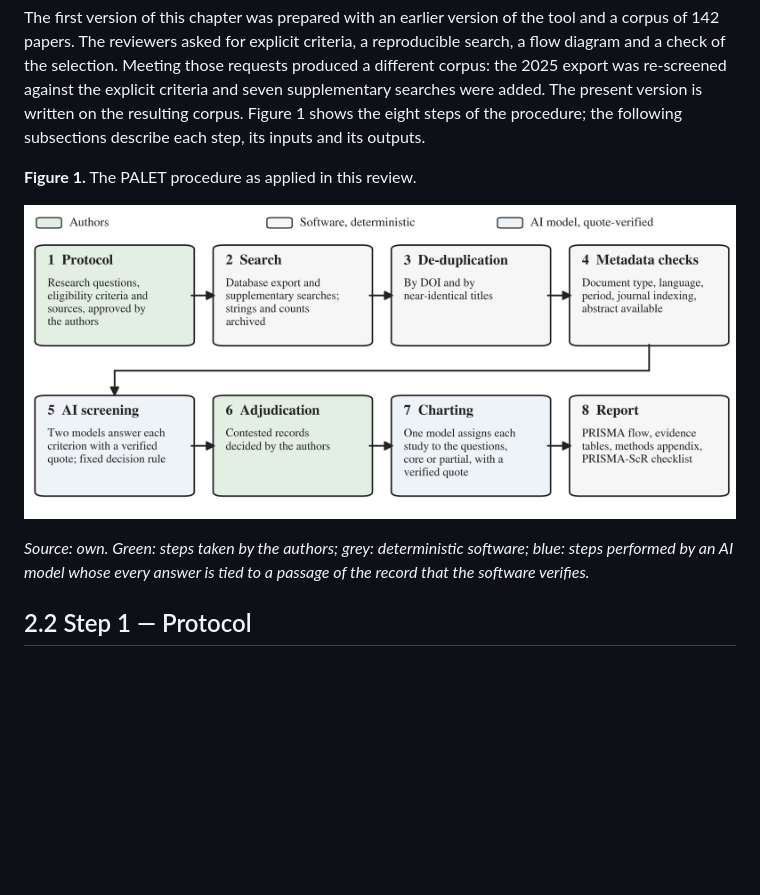
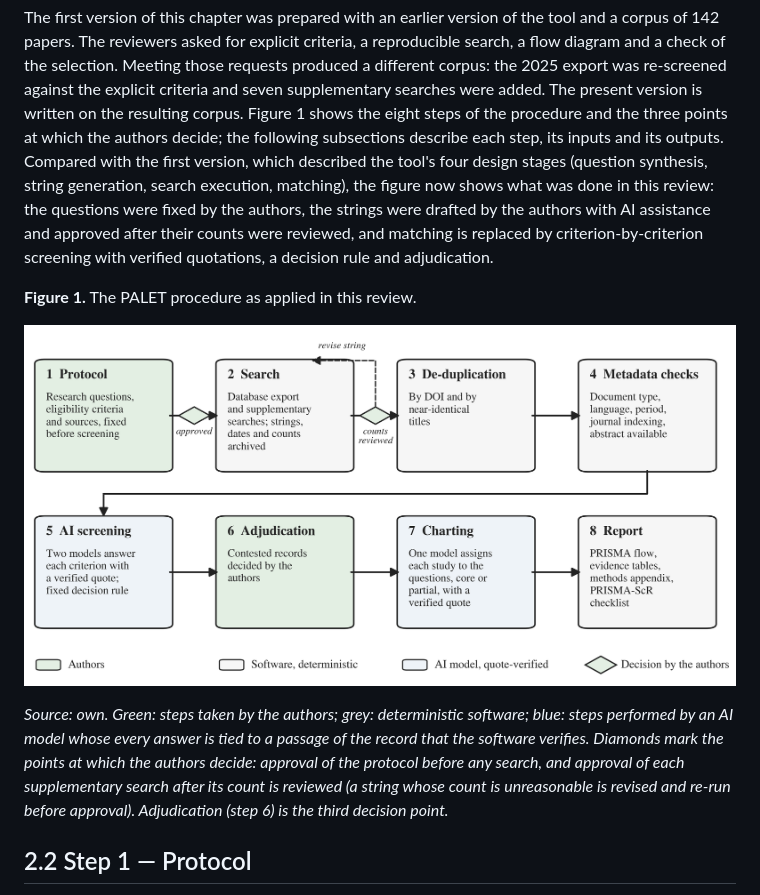
Before and after one commit to RikiMdVP/PALET, a Markdown page: docs/chapter/section2_method_revision.md, the part around the change. GitHub-like rendering; pictures changed too: docs/chapter/figures/fig1_palet_workflow.png; blank space fills up the shorter version.

Commit message:
docs(chapter): workflow figure with the authors' decision points; method text explains the change from the 2025 figure
Co-Authored-By: Claude Fable 5.1 <noreply@anthropic.com>
Claude-Session: https://claude.ai/code/session_01F9i7ALgVWtv1VH8FocQ5q9

```diff
--- a/docs/chapter/section2_method_revision.md
+++ b/docs/chapter/section2_method_revision.md
@@ -67,14 +67,22 @@ The first version of this chapter was prepared with an earlier version of the to
 The reviewers asked for explicit criteria, a reproducible search, a flow diagram and a check of the selection.
 Meeting those requests produced a different corpus: the 2025 export was re-screened against the explicit criteria
 and seven supplementary searches were added. The present version is written on the resulting corpus. Figure 1
-shows the eight steps of the procedure; the following subsections describe each step, its inputs and its outputs.
+shows the eight steps of the procedure and the three points at which the authors decide; the following subsections
+describe each step, its inputs and its outputs. Compared with the first version, which described the tool's four
+design stages (question synthesis, string generation, search execution, matching), the figure now shows what was
+done in this review: the questions were fixed by the authors, the strings were drafted by the authors with AI
+assistance and approved after their counts were reviewed, and matching is replaced by criterion-by-criterion
+screening with verified quotations, a decision rule and adjudication.
 
 **Figure 1.** The PALET procedure as applied in this review.
 
 ![](figures/fig1_palet_workflow.png)
 
 *Source: own. Green: steps taken by the authors; grey: deterministic software; blue: steps performed by an AI model
-whose every answer is tied to a passage of the record that the software verifies.*
+whose every answer is tied to a passage of the record that the software verifies. Diamonds mark the points at which
+the authors decide: approval of the protocol before any search, and approval of each supplementary search after its
+count is reviewed (a string whose count is unreasonable is revised and re-run before approval). Adjudication (step 6)
+is the third decision point.*
 
 ## 2.2 Step 1 — Protocol
 
```
Also changed, not shown: 2 other files.
